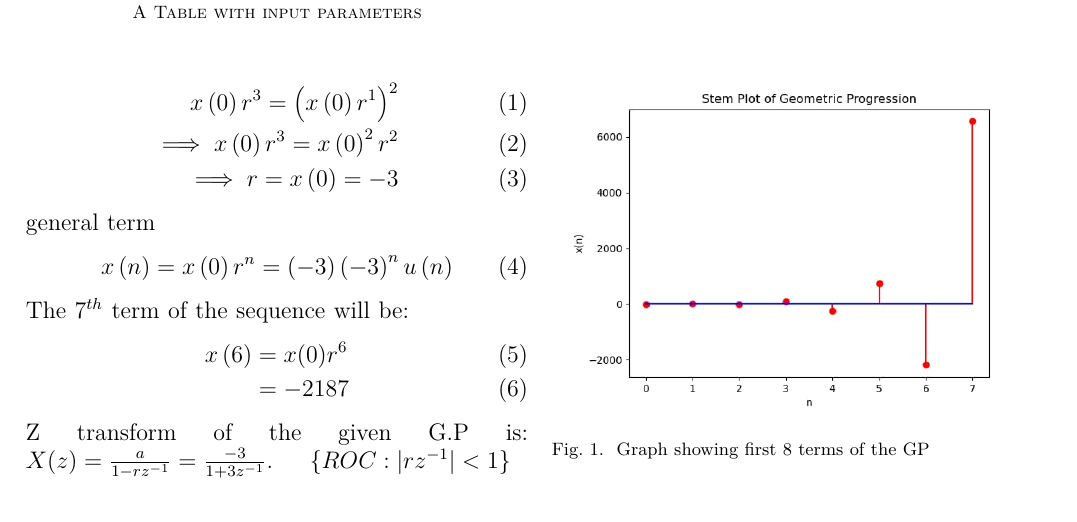
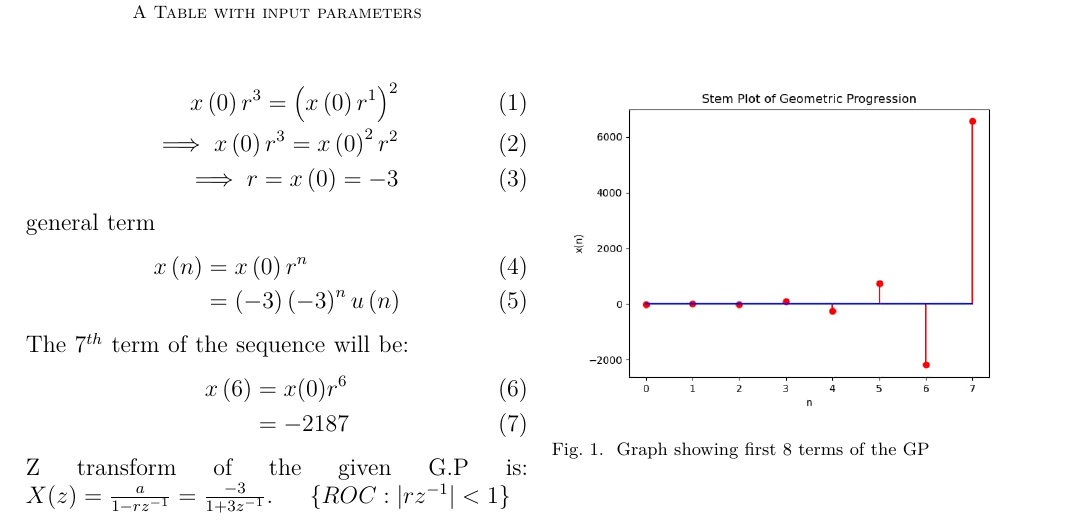
Before and after one commit to AmarnathKarthik286/discrete, a LaTeX paper (discrete1.tex): part of the page, cut so that both start at the same text. The pictures show the PDF file discrete1.pdf that the author committed with the source.

Commit message:
Add files via upload

```diff
--- a/discrete1.tex
+++ b/discrete1.tex
@@ -29,7 +29,8 @@
 \end{align}
 general term
 \begin{align}
-x\brak{n}=x\brak0r^n=\brak{-3}\brak{-3}^nu\brak{n}
+x\brak{n}&=x\brak0r^n\\
+&=\brak{-3}\brak{-3}^nu\brak{n}
 \end{align}
 The $7^{th}$ term of the sequence will be:
 \begin{align}
```
Also changed, not shown: discrete1.pdf, 1 other file.
